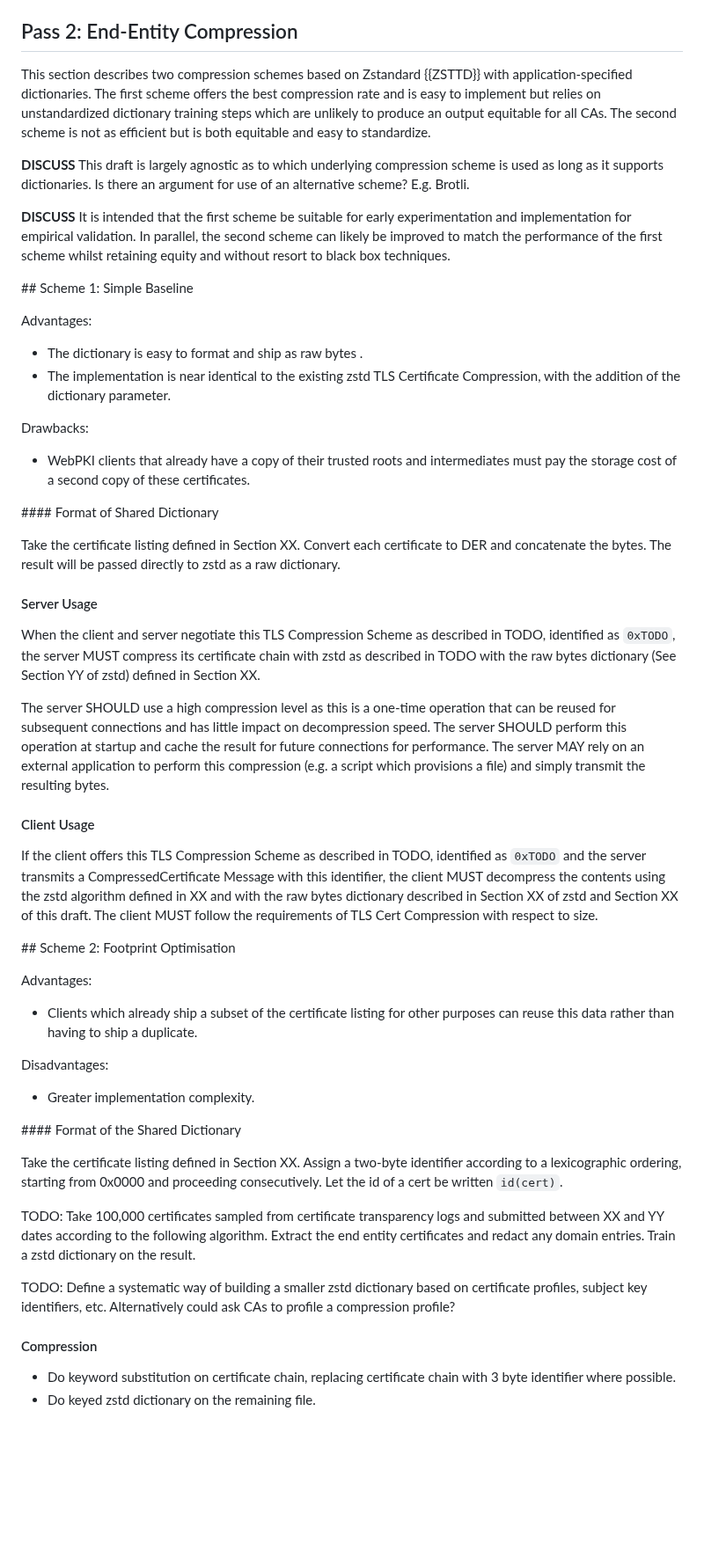
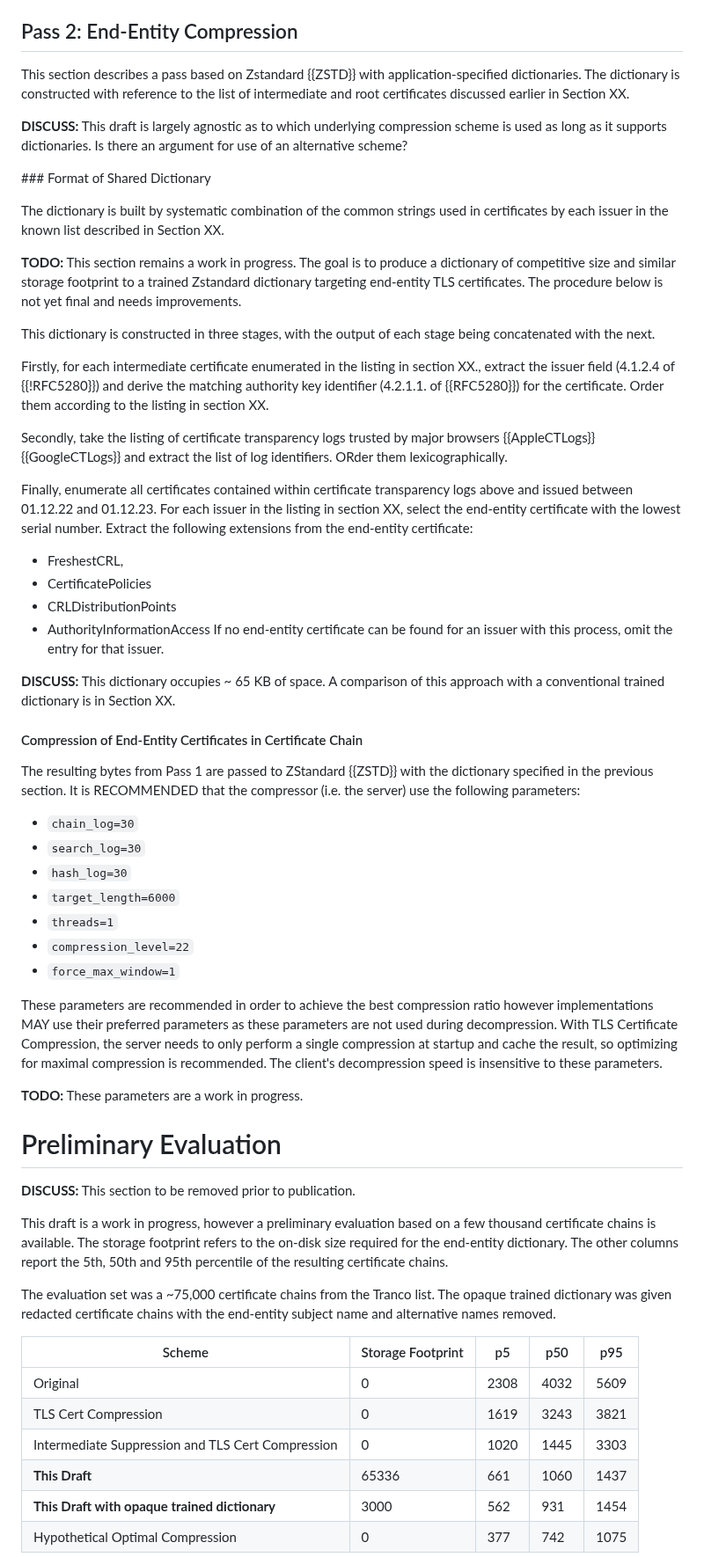
Before and after one commit to tlswg/draft-ietf-tls-cert-abridge, a Markdown page: draft-jackson-tls-cert-abridge.md, the part around one of its changes. Shown at 88% size. GitHub-like rendering; blank space fills up the shorter version.

Commit message:
Work on draft

```diff
--- a/draft-jackson-tls-cert-abridge.md
+++ b/draft-jackson-tls-cert-abridge.md
@@ -183,57 +198,61 @@ The decompression algorithm is simply repeating the above steps but swapping any
 
 ## Pass 2: End-Entity Compression
 
-This section describes two compression schemes based on Zstandard {{ZSTTD}} with application-specified dictionaries. The first scheme offers the best compression rate and is easy to implement but relies on unstandardized dictionary training steps which are unlikely to produce an output equitable for all CAs. The second scheme is not as efficient but is both equitable and easy to standardize.
+This section describes a pass based on Zstandard {{ZSTD}} with application-specified dictionaries. The dictionary is constructed with reference to the list of intermediate and root certificates discussed earlier in Section XX.
 
-**DISCUSS** This draft is largely agnostic as to which underlying compression scheme is used as long as it supports dictionaries. Is there an argument for use of an alternative scheme? E.g. Brotli.
+**DISCUSS:** This draft is largely agnostic as to which underlying compression scheme is used as long as it supports dictionaries. Is there an argument for use of an alternative scheme?
 
-**DISCUSS** It is intended that the first scheme be suitable for early experimentation and implementation for empirical validation. In parallel, the second scheme can likely be improved to match the performance of the first scheme whilst retaining equity and without resort to black box techniques.
+### Format of Shared Dictionary
 
-## Scheme 1: Simple Baseline
+The dictionary is built by systematic combination of the common strings used in certificates by each issuer in the known list described in Section XX.
 
-Advantages:
+**TODO:** This section remains a work in progress. The goal is to produce a dictionary of competitive size and similar storage footprint to a trained Zstandard dictionary targeting end-entity TLS certificates. The procedure below is not yet final and needs improvements.
 
-* The dictionary is easy to format and ship as raw bytes .
-* The implementation is near identical to the existing zstd TLS Certificate Compression, with the addition of the dictionary parameter.
+This dictionary is constructed in three stages, with the output of each stage being concatenated with the next.
 
-Drawbacks:
+Firstly, for each intermediate certificate enumerated in the listing in section XX., extract the issuer field (4.1.2.4 of {{!RFC5280}}) and derive the matching authority key identifier (4.2.1.1. of {{RFC5280}}) for the certificate. Order them according to the listing in section XX.
 
-* WebPKI clients that already have a copy of their trusted roots and intermediates must pay the storage cost of a second copy of these certificates.
+Secondly, take the listing of certificate transparency logs trusted by major browsers {{AppleCTLogs}} {{GoogleCTLogs}} and extract the list of log identifiers. ORder them lexicographically.
 
-#### Format of Shared Dictionary
+Finally, enumerate all certificates contained within certificate transparency logs above and issued between 01.12.22 and 01.12.23. For each issuer in the listing in section XX, select the end-entity certificate with the lowest serial number. Extract the following extensions from the end-entity certificate:
+  * FreshestCRL,
+  * CertificatePolicies
+  * CRLDistributionPoints
+  * AuthorityInformationAccess
+If no end-entity certificate can be found for an issuer with this process, omit the entry for that issuer.
 
-Take the certificate listing defined in Section XX. Convert each certificate to DER and concatenate the bytes. The result will be passed directly to zstd as a raw dictionary.
+**DISCUSS:** This dictionary occupies ~ 65 KB of space. A comparison of this approach with a conventional trained dictionary is in Section XX.
 
-#### Server Usage
+#### Compression of End-Entity Certificates in Certificate Chain
 
-When the client and server negotiate this TLS Compression Scheme as described in TODO, identified as `0xTODO`, the server MUST compress its certificate chain with zstd as described in TODO with the raw bytes  dictionary (See Section YY of zstd) defined in Section XX.
+The resulting bytes from Pass 1 are passed to ZStandard {{ZSTD}} with the dictionary specified in the previous section. It is RECOMMENDED that the compressor (i.e. the server) use the following parameters:
+ * `chain_log=30`
+ * `search_log=30`
+ * `hash_log=30`
+ * `target_length=6000`
+ * `threads=1`
+ * `compression_level=22`
+ * `force_max_window=1`
 
-The server SHOULD use a high compression level as this is a one-time operation that can be reused for subsequent connections and has little impact on decompression speed. The server SHOULD perform this operation at startup and cache the result for future connections for performance. The server MAY rely on an external application to perform this compression (e.g. a script which provisions a file) and simply transmit the resulting bytes.
+These parameters are recommended in order to achieve the best compression ratio however implementations MAY use their preferred parameters as these parameters are not used during decompression. With TLS Certificate Compression, the server needs to only perform a single compression at startup and cache the result, so optimizing for maximal compression is recommended. The client's decompression speed is insensitive to these parameters.
 
-#### Client Usage
+**TODO:** These parameters are a work in progress.
 
-If the client offers this TLS Compression Scheme as described in TODO, identified as `0xTODO` and the server transmits a CompressedCertificate Message with this identifier, the client MUST decompress the contents using the zstd algorithm defined in XX and with the raw bytes dictionary described in Section XX of zstd and Section XX of this draft. The client MUST follow the requirements of TLS Cert Compression with respect to size.
+# Preliminary Evaluation
 
-## Scheme 2: Footprint Optimisation
+**DISCUSS:** This section to be removed prior to publication.
 
-Advantages:
+This draft is a work in progress, however a preliminary evaluation based on a few thousand certificate chains is available. The storage footprint refers to the on-disk size required for the end-entity dictionary. The other columns report the 5th, 50th and 95th percentile of the resulting certificate chains.
 
-* Clients which already ship a subset of the certificate listing for other purposes can reuse this data rather than having to ship a duplicate.
+The evaluation set was a ~75,000 certificate chains from the Tranco list. The opaque trained dictionary
+was given redacted certificate chains with the end-entity subject name and alternative names removed.
 
-Disadvantages:
+| Scheme                                               |   Storage Footprint |   p5 |   p50 |   p95 |
+|------------------------------------------------------|---------------------|------|-------|-------|
+| Original                                             |                   0 | 2308 |  4032 |  5609 |
+| TLS Cert Compression                                 |                   0 | 1619 |  3243 |  3821 |
+| Intermediate Suppression and TLS Cert Compression    |                   0 | 1020 |  1445 |  3303 |
+| **This Draft**                                       |               65336 |  661 |  1060 |  1437 |
+| **This Draft with opaque trained dictionary**        |                3000 |  562 |   931 |  1454 |
+| Hypothetical Optimal Compression                     |                   0 |  377 |   742 |  1075 |
 
-* Greater implementation complexity.
-
-#### Format of the Shared Dictionary
-
-Take the certificate listing defined in Section XX. Assign a two-byte identifier according to a lexicographic ordering, starting from 0x0000 and proceeding consecutively. Let the id of a cert be written `id(cert)`.
-
-TODO: Take 100,000 certificates sampled from certificate transparency logs and submitted between XX and YY dates according to the following algorithm. Extract the end entity certificates and redact any domain entries. Train a zstd dictionary on the result.
-
-TODO: Define a systematic way of building a smaller zstd dictionary based on certificate profiles, subject key identifiers, etc. Alternatively could ask CAs to profile a compression profile?
-
-#### Compression
-
-* Do keyword substitution on certificate chain, replacing certificate chain with 3 byte identifier where possible.
-* Do keyed zstd dictionary on the remaining file.
-
```
Also changed, not shown: other parts of draft-jackson-tls-cert-abridge.md (+37 -50 lines).
